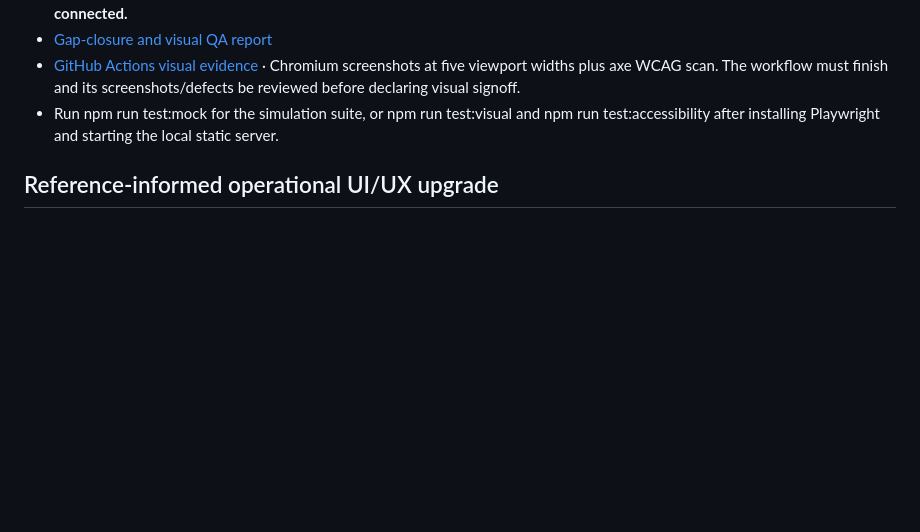
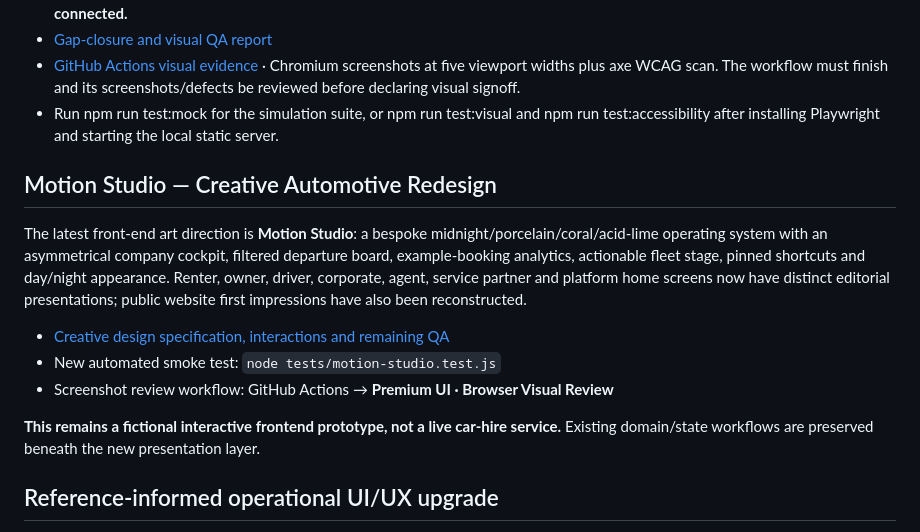
Before and after one commit to Sean-steve/Sage-Auto-v2, a Markdown page: README.md, the part around the change. Drawn GitHub-style; blank space fills up the shorter version.

Commit message:
docs(Motion Studio): make radical Sage Auto redesign the current frontend direction

```diff
--- a/README.md
+++ b/README.md
@@ -41,6 +41,16 @@ The role-aware prototype now includes dedicated interface flows for SaaS platfor
 - [Gap-closure and visual QA report](docs/PHASE3D2_GAP_CLOSURE_REPORT.md)
 - [GitHub Actions visual evidence](https://github.com/Sean-steve/Sage-Auto-v2/actions/workflows/visual-qa.yml) · Chromium screenshots at five viewport widths plus axe WCAG scan. The workflow must finish and its screenshots/defects be reviewed before declaring visual signoff.
 - Run npm run test:mock for the simulation suite, or npm run test:visual and npm run test:accessibility after installing Playwright and starting the local static server.
+
+## Motion Studio — Creative Automotive Redesign
+
+The latest front-end art direction is **Motion Studio**: a bespoke midnight/porcelain/coral/acid-lime operating system with an asymmetrical company cockpit, filtered departure board, example-booking analytics, actionable fleet stage, pinned shortcuts and day/night appearance. Renter, owner, driver, corporate, agent, service partner and platform home screens now have distinct editorial presentations; public website first impressions have also been reconstructed.
+
+- [Creative design specification, interactions and remaining QA](docs/MOTION_STUDIO_REDESIGN.md)
+- New automated smoke test: `node tests/motion-studio.test.js`
+- Screenshot review workflow: GitHub Actions → **Premium UI · Browser Visual Review**
+
+**This remains a fictional interactive frontend prototype, not a live car-hire service.** Existing domain/state workflows are preserved beneath the new presentation layer.
 
 ## Reference-informed operational UI/UX upgrade
 
```
